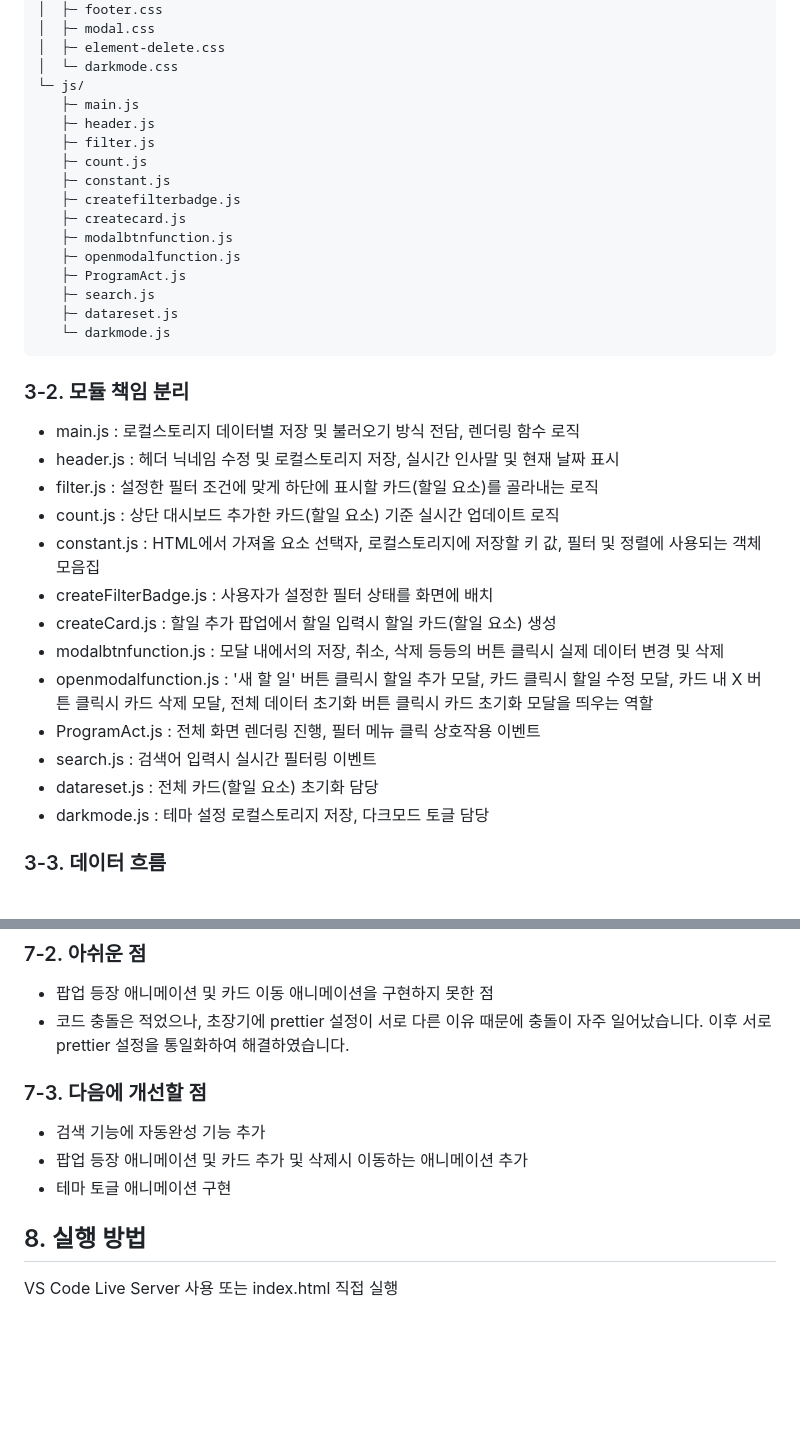
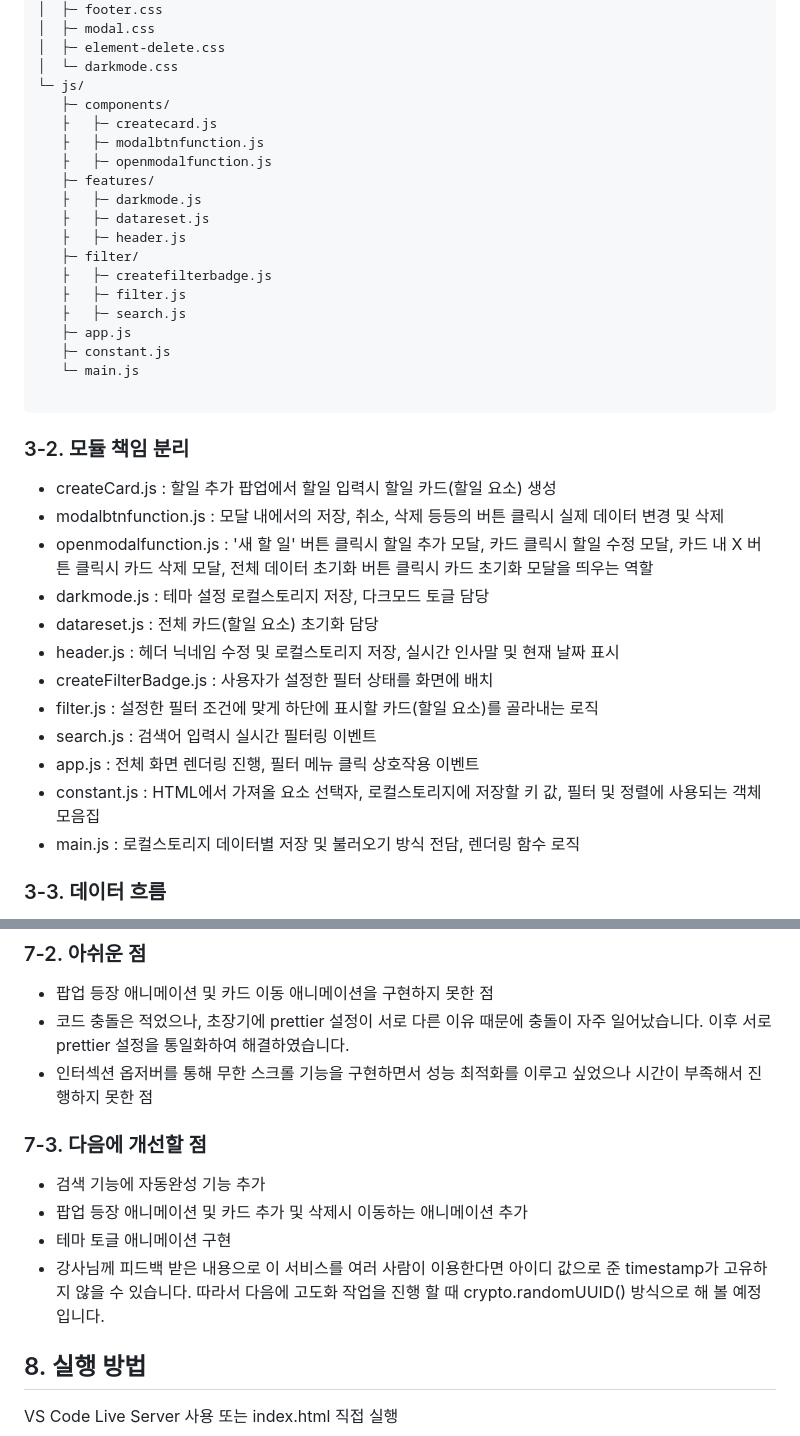
Before and after one commit to yeongyeon1802/flowdash, a Markdown page: README.md, 2 parts joined by grey strips. GitHub-like rendering; blank space fills up the shorter version.

Commit message:
회고록 수정 및 파일구조 변경
Restructure JavaScript files into components and features directories for better organization. Update README to reflect new file structure and responsibilities.

````diff
--- a/README.md
+++ b/README.md
@@ -67,36 +67,38 @@ flowdash/
 │  ├─ element-delete.css
 │  └─ darkmode.css
 └─ js/
-   ├─ main.js
-   ├─ header.js
-   ├─ filter.js
-   ├─ count.js
+   ├─ components/
+   ├   ├─ createcard.js
+   ├   ├─ modalbtnfunction.js
+   ├   ├─ openmodalfunction.js
+   ├─ features/
+   ├   ├─ darkmode.js
+   ├   ├─ datareset.js
+   ├   ├─ header.js
+   ├─ filter/
+   ├   ├─ createfilterbadge.js
+   ├   ├─ filter.js
+   ├   ├─ search.js
+   ├─ app.js
    ├─ constant.js
-   ├─ createfilterbadge.js
-   ├─ createcard.js
-   ├─ modalbtnfunction.js
-   ├─ openmodalfunction.js
-   ├─ ProgramAct.js
-   ├─ search.js
-   ├─ datareset.js
-   └─ darkmode.js
+   └─ main.js
+
 ```
 
 ### 3-2. 모듈 책임 분리
 
-- main.js : 로컬스토리지 데이터별 저장 및 불러오기 방식 전담, 렌더링 함수 로직
-- header.js : 헤더 닉네임 수정 및 로컬스토리지 저장, 실시간 인사말 및 현재 날짜 표시
-- filter.js : 설정한 필터 조건에 맞게 하단에 표시할 카드(할일 요소)를 골라내는 로직
-- count.js : 상단 대시보드 추가한 카드(할일 요소) 기준 실시간 업데이트 로직
-- constant.js : HTML에서 가져올 요소 선택자, 로컬스토리지에 저장할 키 값, 필터 및 정렬에 사용되는 객체 모음집
-- createFilterBadge.js : 사용자가 설정한 필터 상태를 화면에 배치
 - createCard.js : 할일 추가 팝업에서 할일 입력시 할일 카드(할일 요소) 생성
 - modalbtnfunction.js : 모달 내에서의 저장, 취소, 삭제 등등의 버튼 클릭시 실제 데이터 변경 및 삭제
 - openmodalfunction.js : '새 할 일' 버튼 클릭시 할일 추가 모달, 카드 클릭시 할일 수정 모달, 카드 내 X 버튼 클릭시 카드 삭제 모달, 전체 데이터 초기화 버튼 클릭시 카드 초기화 모달을 띄우는 역할
-- ProgramAct.js : 전체 화면 렌더링 진행, 필터 메뉴 클릭 상호작용 이벤트
+- darkmode.js : 테마 설정 로컬스토리지 저장, 다크모드 토글 담당
+- datareset.js : 전체 카드(할일 요소) 초기화 담당
+- header.js : 헤더 닉네임 수정 및 로컬스토리지 저장, 실시간 인사말 및 현재 날짜 표시
+- createFilterBadge.js : 사용자가 설정한 필터 상태를 화면에 배치
+- filter.js : 설정한 필터 조건에 맞게 하단에 표시할 카드(할일 요소)를 골라내는 로직
 - search.js : 검색어 입력시 실시간 필터링 이벤트
-- datareset.js : 전체 카드(할일 요소) 초기화 담당
-- darkmode.js : 테마 설정 로컬스토리지 저장, 다크모드 토글 담당
+- app.js : 전체 화면 렌더링 진행, 필터 메뉴 클릭 상호작용 이벤트
+- constant.js : HTML에서 가져올 요소 선택자, 로컬스토리지에 저장할 키 값, 필터 및 정렬에 사용되는 객체 모음집
+- main.js : 로컬스토리지 데이터별 저장 및 불러오기 방식 전담, 렌더링 함수 로직
 
 ### 3-3. 데이터 흐름
 
@@ -206,12 +208,14 @@ User Action : 새할일 등록
 
 - 팝업 등장 애니메이션 및 카드 이동 애니메이션을 구현하지 못한 점
 - 코드 충돌은 적었으나, 초장기에 prettier 설정이 서로 다른 이유 때문에 충돌이 자주 일어났습니다. 이후 서로 prettier 설정을 통일화하여 해결하였습니다.
+- 인터섹션 옵저버를 통해 무한 스크롤 기능을 구현하면서 성능 최적화를 이루고 싶었으나 시간이 부족해서 진행하지 못한 점
 
 ### 7-3. 다음에 개선할 점
 
 - 검색 기능에 자동완성 기능 추가
 - 팝업 등장 애니메이션 및 카드 추가 및 삭제시 이동하는 애니메이션 추가
 - 테마 토글 애니메이션 구현
+- 강사님께 피드백 받은 내용으로 이 서비스를 여러 사람이 이용한다면 아이디 값으로 준 timestamp가 고유하지 않을 수 있습니다. 따라서 다음에 고도화 작업을 진행 할 때 crypto.randomUUID() 방식으로 해 볼 예정입니다.
 
 
 ## 8. 실행 방법
````
